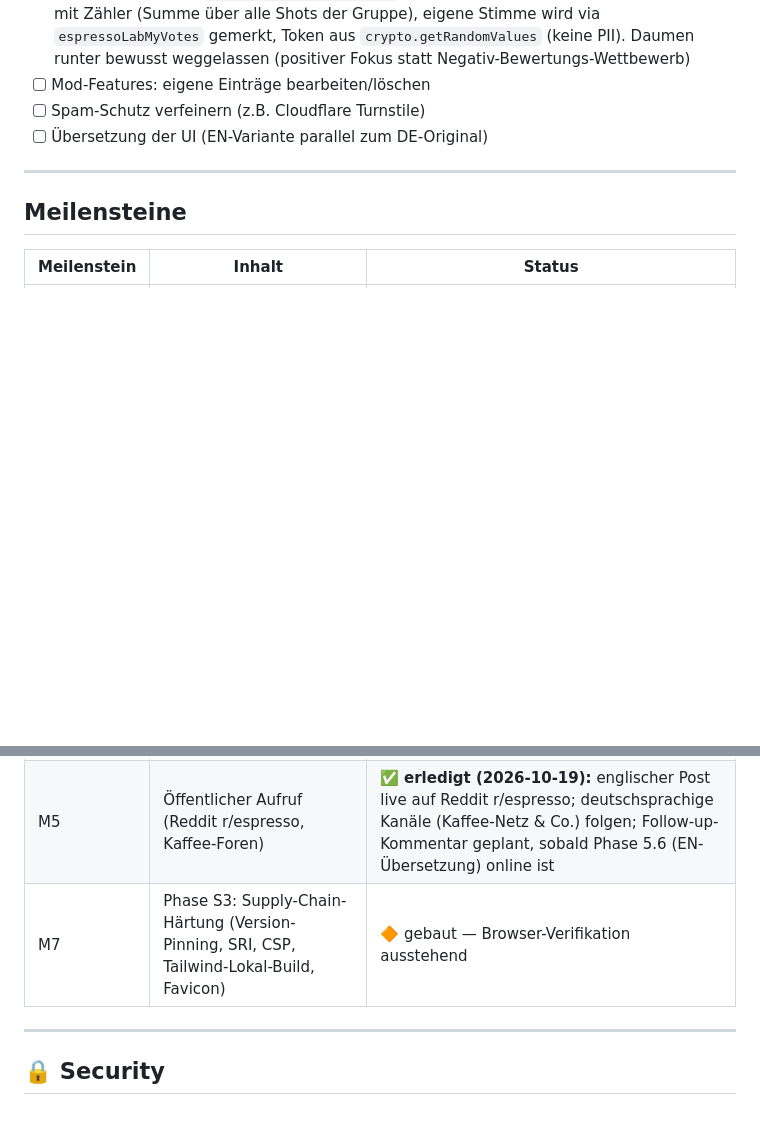
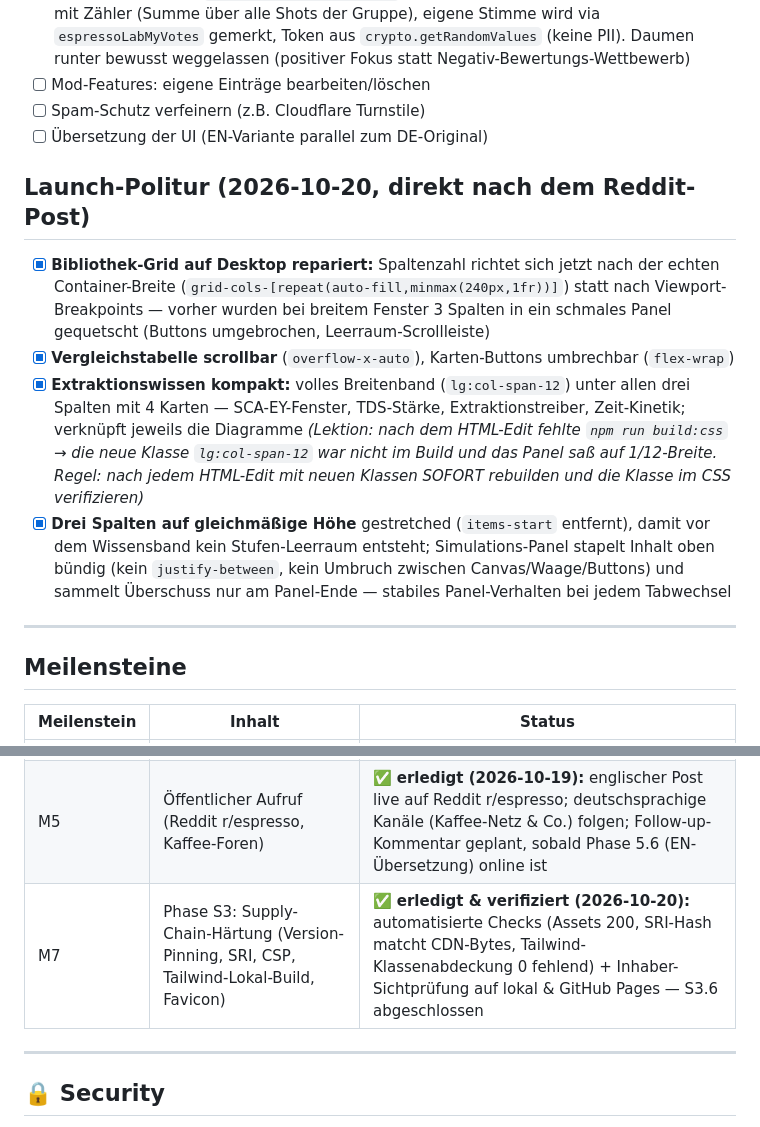
Before and after one commit to ethanhunt1981/espresso-lab, a Markdown page: ROADMAP.md, 2 parts joined by grey strips. Drawn GitHub-style; blank space fills up the shorter version.

```diff
--- a/ROADMAP.md
+++ b/ROADMAP.md
@@ -89,6 +89,28 @@ Postgres-Datenbank) für die gemeinsame Kaffee-Profile.
 - [ ] Spam-Schutz verfeinern (z.B. Cloudflare Turnstile)
 - [ ] Übersetzung der UI (EN-Variante parallel zum DE-Original)
 
+## Launch-Politur (2026-10-20, direkt nach dem Reddit-Post)
+
+- [x] **Bibliothek-Grid auf Desktop repariert:** Spaltenzahl richtet sich
+      jetzt nach der echten Container-Breite
+      (`grid-cols-[repeat(auto-fill,minmax(240px,1fr))]`) statt nach
+      Viewport-Breakpoints — vorher wurden bei breitem Fenster 3 Spalten
+      in ein schmales Panel gequetscht (Buttons umgebrochen, Leerraum-Scrollleiste)
+- [x] **Vergleichstabelle scrollbar** (`overflow-x-auto`), Karten-Buttons
+      umbrechbar (`flex-wrap`)
+- [x] **Extraktionswissen kompakt:** volles Breitenband (`lg:col-span-12`)
+      unter allen drei Spalten mit 4 Karten — SCA-EY-Fenster, TDS-Stärke,
+      Extraktionstreiber, Zeit-Kinetik; verknüpft jeweils die Diagramme
+      *(Lektion: nach dem HTML-Edit fehlte `npm run build:css` → die
+      neue Klasse `lg:col-span-12` war nicht im Build und das Panel
+      saß auf 1/12-Breite. Regel: nach jedem HTML-Edit mit neuen
+      Klassen SOFORT rebuilden und die Klasse im CSS verifizieren)*
+- [x] **Drei Spalten auf gleichmäßige Höhe** gestretched (`items-start`
+      entfernt), damit vor dem Wissensband kein Stufen-Leerraum entsteht;
+      Simulations-Panel stapelt Inhalt oben bündig (kein `justify-between`,
+      kein Umbruch zwischen Canvas/Waage/Buttons) und sammelt Überschuss
+      nur am Panel-Ende — stabiles Panel-Verhalten bei jedem Tabwechsel
+
 ---
 
 ## Meilensteine
@@ -101,7 +123,7 @@ Postgres-Datenbank) für die gemeinsame Kaffee-Profile.
 | M4 | Phase 4: Fallback + Share-Link + JSON-Export/Import | ✅ erledigt |
 | M6 | 🔒 Security-Hardening: RLS, Constraints, Rate-Limit, Frontend-Härtung | ✅ erledigt & verifiziert (Phase S1+S2) — Details siehe interne Security-Roadmap (privat) |
 | M5 | Öffentlicher Aufruf (Reddit r/espresso, Kaffee-Foren) | ✅ **erledigt (2026-10-19):** englischer Post live auf Reddit r/espresso; deutschsprachige Kanäle (Kaffee-Netz & Co.) folgen; Follow-up-Kommentar geplant, sobald Phase 5.6 (EN-Übersetzung) online ist |
-| M7 | Phase S3: Supply-Chain-Härtung (Version-Pinning, SRI, CSP, Tailwind-Lokal-Build, Favicon) | 🔶 gebaut — Browser-Verifikation ausstehend |
+| M7 | Phase S3: Supply-Chain-Härtung (Version-Pinning, SRI, CSP, Tailwind-Lokal-Build, Favicon) | ✅ **erledigt & verifiziert (2026-10-20):** automatisierte Checks (Assets 200, SRI-Hash matcht CDN-Bytes, Tailwind-Klassenabdeckung 0 fehlend) + Inhaber-Sichtprüfung auf lokal & GitHub Pages — S3.6 abgeschlossen |
 
 ---
 
```
Also changed, not shown: README.md (+1 -0 lines).
